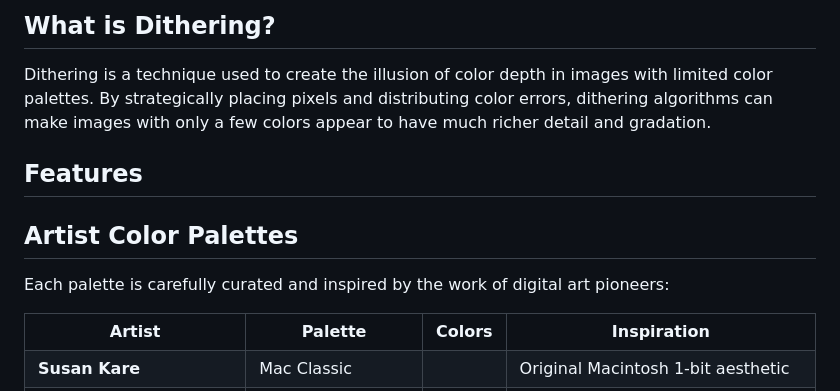
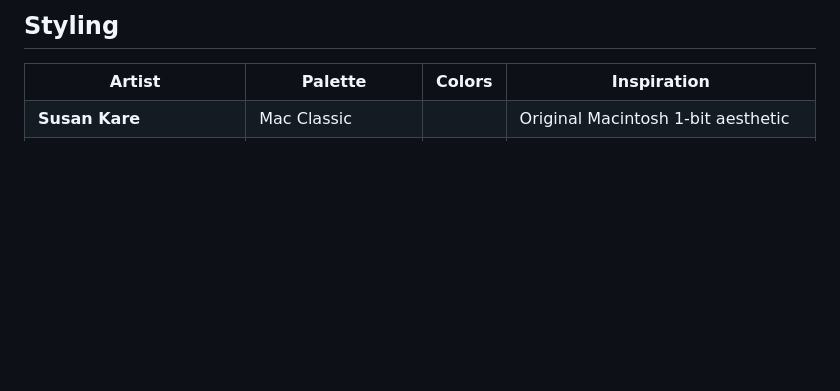
Before and after one commit to polyfon/dither-there, a Markdown page: README.md, the part around the change. Drawn GitHub-style; blank space fills up the shorter version.

```diff
--- a/README.md
+++ b/README.md
@@ -1,12 +1,4 @@
-## What is Dithering?
-
-Dithering is a technique used to create the illusion of color depth in images with limited color palettes. By strategically placing pixels and distributing color errors, dithering algorithms can make images with only a few colors appear to have much richer detail and gradation.
-
-## Features
-
-## Artist Color Palettes
-
-Each palette is carefully curated and inspired by the work of digital art pioneers:
+## Styling
 
 <table>
 <tr><th>Artist</th><th>Palette</th><th>Colors</th><th>Inspiration</th></tr>
```
